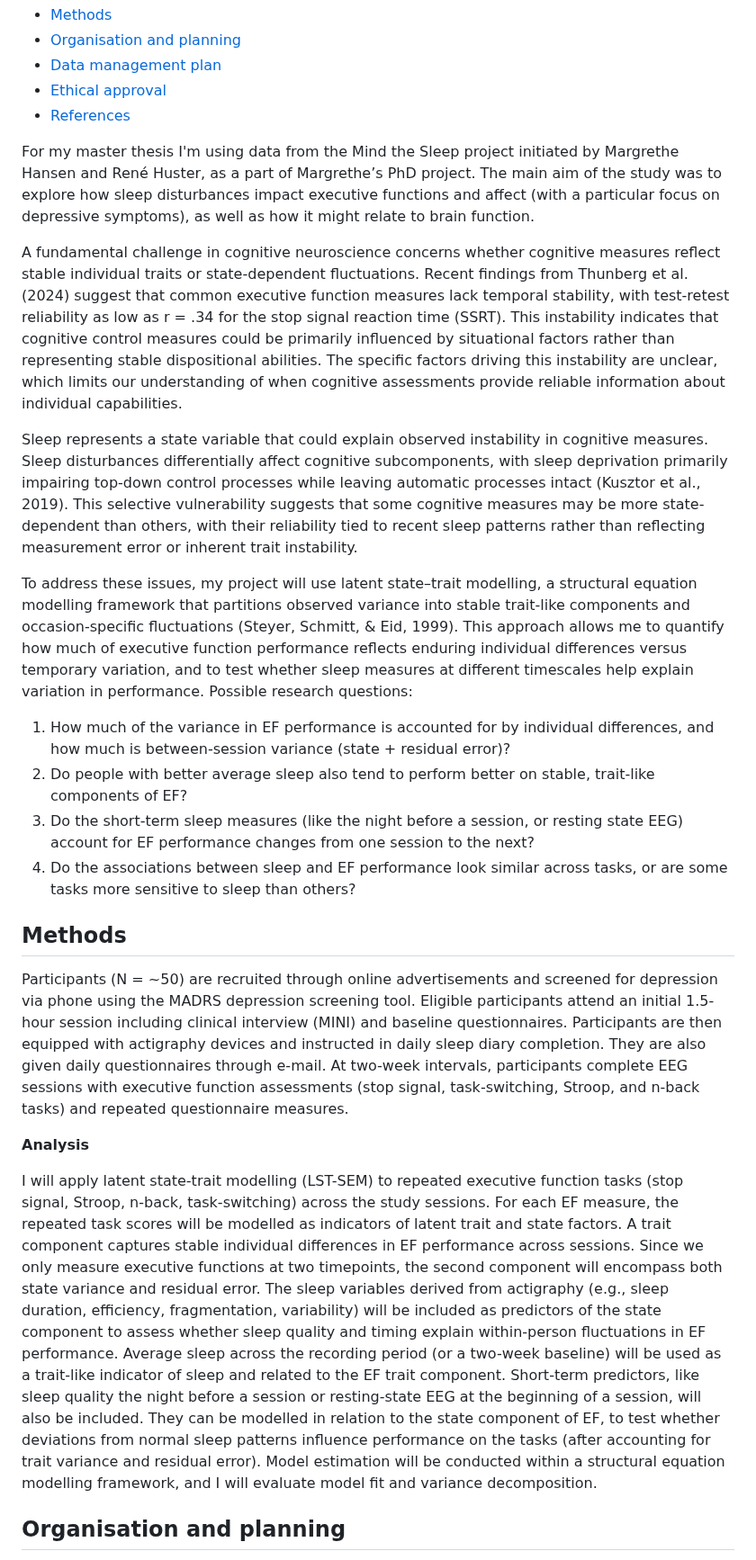
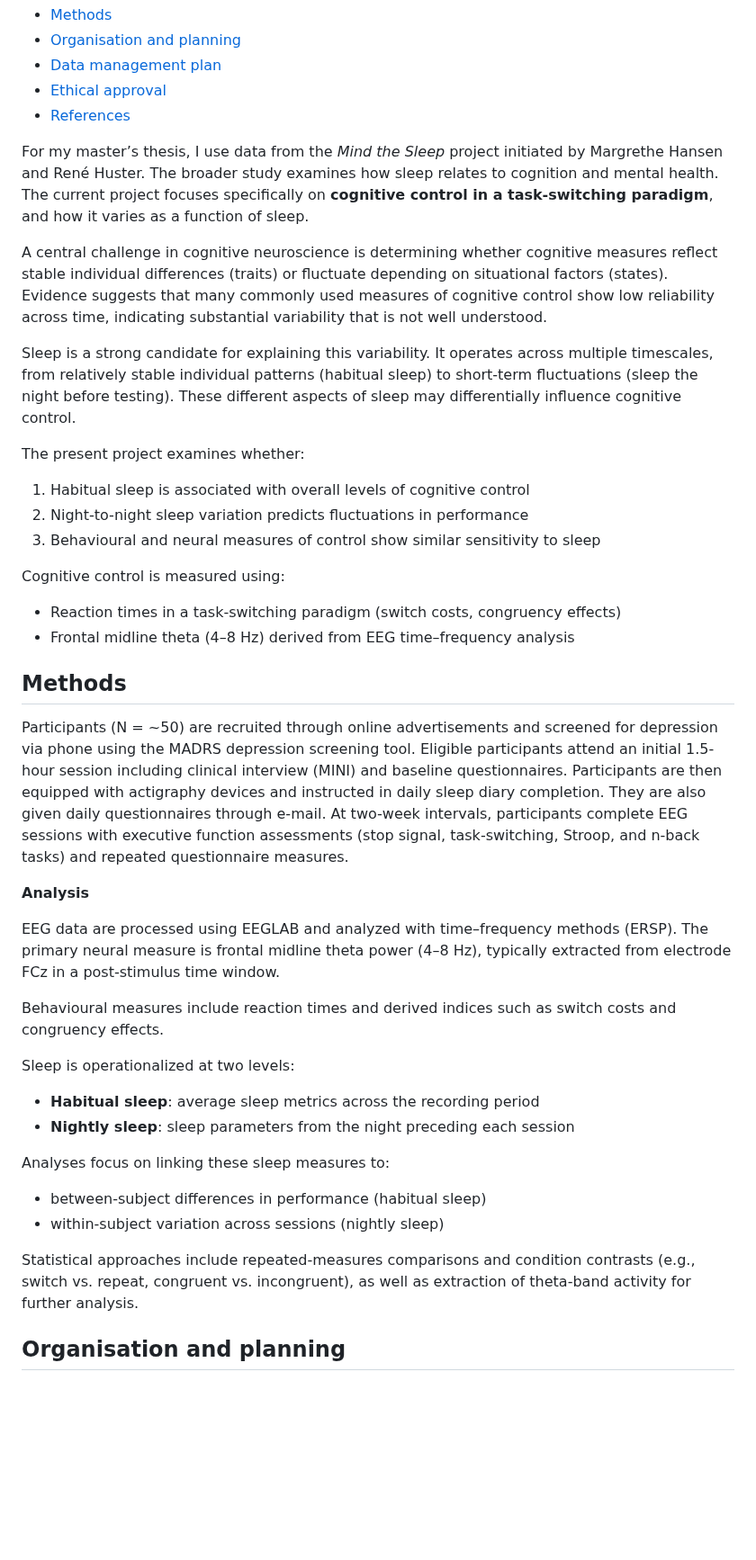
Before and after one commit to Roskva-git/MtS, a Markdown page: README.md, the part around one of its changes. Shown at 90% size. Drawn GitHub-style; blank space fills up the shorter version.

```diff
--- a/README.md
+++ b/README.md
@@ -13,18 +13,20 @@ This is the project description for my master thesis in cognitive neuroscience.
 - [Ethical approval](#ethical-approval)
 - [References](#references)
 
-For my master thesis I'm using data from the Mind the Sleep project initiated by Margrethe Hansen and René Huster, as a part of Margrethe’s PhD project. The main aim of the study was to explore how sleep disturbances impact executive functions and affect (with a particular focus on depressive symptoms), as well as how it might relate to brain function.
+For my master’s thesis, I use data from the *Mind the Sleep* project initiated by Margrethe Hansen and René Huster. The broader study examines how sleep relates to cognition and mental health. The current project focuses specifically on **cognitive control in a task-switching paradigm**, and how it varies as a function of sleep.
 
-A fundamental challenge in cognitive neuroscience concerns whether cognitive measures reflect stable individual traits or state-dependent fluctuations. Recent findings from Thunberg et al. (2024) suggest that common executive function measures lack temporal stability, with test-retest reliability as low as r = .34 for the stop signal reaction time (SSRT). This instability indicates that cognitive control measures could be primarily influenced by situational factors rather than representing stable dispositional abilities. The specific factors driving this instability are unclear, which limits our understanding of when cognitive assessments provide reliable information about individual capabilities.
+A central challenge in cognitive neuroscience is determining whether cognitive measures reflect stable individual differences (traits) or fluctuate depending on situational factors (states). Evidence suggests that many commonly used measures of cognitive control show low reliability across time, indicating substantial variability that is not well understood.
 
-Sleep represents a state variable that could explain observed instability in cognitive measures. Sleep disturbances differentially affect cognitive subcomponents, with sleep deprivation primarily impairing top-down control processes while leaving automatic processes intact (Kusztor et al., 2019). This selective vulnerability suggests that some cognitive measures may be more state-dependent than others, with their reliability tied to recent sleep patterns rather than reflecting measurement error or inherent trait instability.
+Sleep is a strong candidate for explaining this variability. It operates across multiple timescales, from relatively stable individual patterns (habitual sleep) to short-term fluctuations (sleep the night before testing). These different aspects of sleep may differentially influence cognitive control.
 
-To address these issues, my project will use latent state–trait modelling, a structural equation modelling framework that partitions observed variance into stable trait-like components and occasion-specific fluctuations (Steyer, Schmitt, & Eid, 1999). This approach allows me to quantify how much of executive function performance reflects enduring individual differences versus temporary variation, and to test whether sleep measures at different timescales help explain variation in performance.
-Possible research questions:
-1.	How much of the variance in EF performance is accounted for by individual differences, and how much is between-session variance (state + residual error)?
-2.	Do people with better average sleep also tend to perform better on stable, trait-like components of EF?
-3.	Do the short-term sleep measures (like the night before a session, or resting state EEG) account for EF performance changes from one session to the next?
-4.	Do the associations between sleep and EF performance look similar across tasks, or are some tasks more sensitive to sleep than others?
+The present project examines whether:
+1. Habitual sleep is associated with overall levels of cognitive control
+2. Night-to-night sleep variation predicts fluctuations in performance
+3. Behavioural and neural measures of control show similar sensitivity to sleep
+
+Cognitive control is measured using:
+- Reaction times in a task-switching paradigm (switch costs, congruency effects)
+- Frontal midline theta (4–8 Hz) derived from EEG time–frequency analysis
 
 ## Methods
 Participants (N = ~50) are recruited through online advertisements and screened for depression via phone using the MADRS depression screening tool. Eligible participants attend an initial 1.5-hour session including clinical interview (MINI) and baseline questionnaires. Participants are then equipped with actigraphy devices and instructed in daily sleep diary completion. They are also given daily questionnaires through e-mail. At two-week intervals, participants complete EEG sessions with executive function assessments (stop signal, task-switching, Stroop, and n-back tasks) and repeated questionnaire measures.
@@ -32,8 +34,19 @@ Participants (N = ~50) are recruited through online advertisements and screened
 
 **Analysis**
 
+EEG data are processed using EEGLAB and analyzed with time–frequency methods (ERSP). The primary neural measure is frontal midline theta power (4–8 Hz), typically extracted from electrode FCz in a post-stimulus time window.
 
-I will apply latent state-trait modelling (LST-SEM) to repeated executive function tasks (stop signal, Stroop, n-back, task-switching) across the study sessions. For each EF measure, the repeated task scores will be modelled as indicators of latent trait and state factors. A trait component captures stable individual differences in EF performance across sessions. Since we only measure executive functions at two timepoints, the second component will encompass both state variance and residual error.
-The sleep variables derived from actigraphy (e.g., sleep duration, efficiency, fragmentation, variability) will be included as predictors of the state component to assess whether sleep quality and timing explain within-person fluctuations in EF performance. Average sleep across the recording period (or a two-week baseline) will be used as a trait-like indicator of sleep and related to the EF trait component. Short-term predictors, like sleep quality the night before a session or resting-state EEG at the beginning of a session, will also be included. They can be modelled in relation to the state component of EF, to test whether deviations from normal sleep patterns influence performance on the tasks (after accounting for trait variance and residual error). Model estimation will be conducted within a structural equation modelling framework, and I will evaluate model fit and variance decomposition.
+Behavioural measures include reaction times and derived indices such as switch costs and congruency effects.
+
+Sleep is operationalized at two levels:
+- **Habitual sleep**: average sleep metrics across the recording period
+- **Nightly sleep**: sleep parameters from the night preceding each session
+
+Analyses focus on linking these sleep measures to:
+- between-subject differences in performance (habitual sleep)
+- within-subject variation across sessions (nightly sleep)
+
+Statistical approaches include repeated-measures comparisons and condition contrasts (e.g., switch vs. repeat, congruent vs. incongruent), as well as extraction of theta-band activity for further analysis.
+
 
 ## Organisation and planning
```
Also changed, not shown: other parts of README.md (+1 -3 lines).
